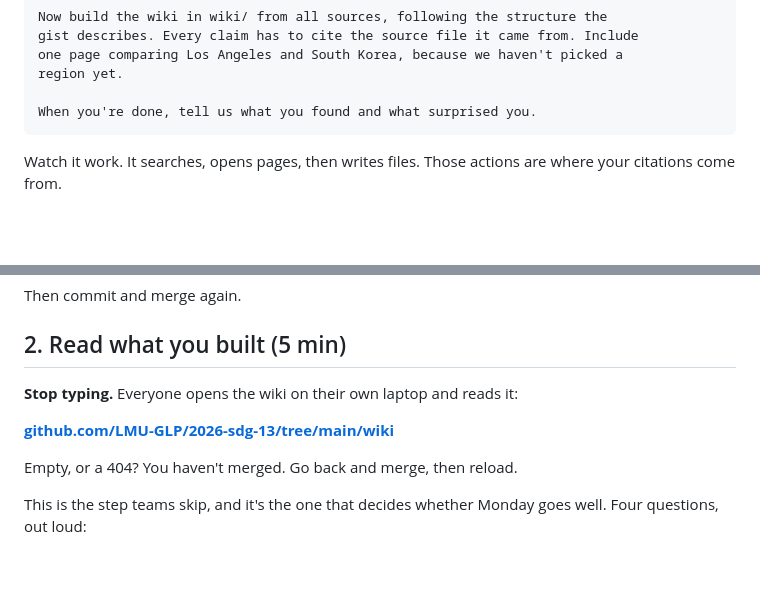
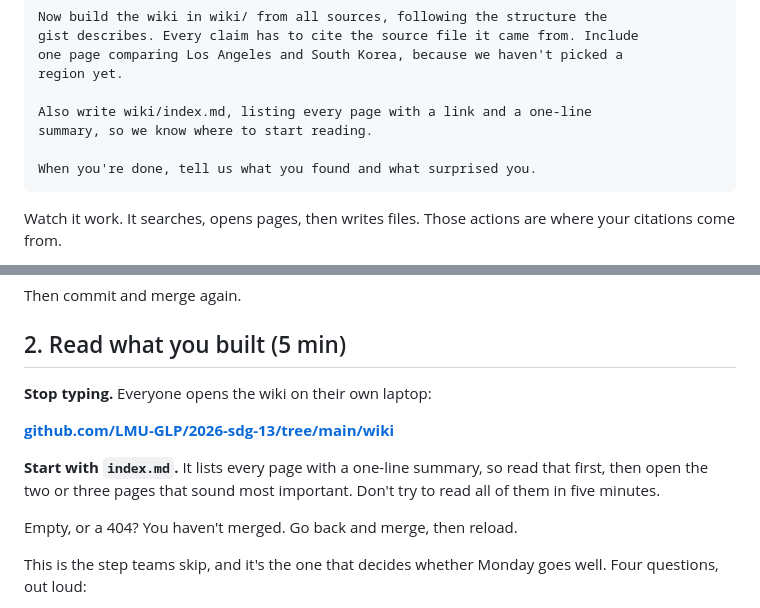
Before and after one commit to LMU-GLP/2026-sdg-13, a Markdown page: session-2.md, 2 parts joined by grey strips. Rendered like a GitHub page; blank space fills up the shorter version.

Commit message:
Add session-2.md: wiki, problem statement, solution, build, deploy

````diff
--- a/session-2.md
+++ b/session-2.md
@@ -88,6 +88,9 @@ gist describes. Every claim has to cite the source file it came from. Include
 one page comparing Los Angeles and South Korea, because we haven't picked a
 region yet.
 
+Also write wiki/index.md, listing every page with a link and a one-line
+summary, so we know where to start reading.
+
 When you're done, tell us what you found and what surprised you.
 ```
 
@@ -142,9 +145,13 @@ Then commit and merge again.
 
 ## 2. Read what you built (5 min)
 
-**Stop typing.** Everyone opens the wiki on their own laptop and reads it:
+**Stop typing.** Everyone opens the wiki on their own laptop:
 
 **[github.com/LMU-GLP/2026-sdg-13/tree/main/wiki](https://github.com/LMU-GLP/2026-sdg-13/tree/main/wiki)**
+
+**Start with `index.md`.** It lists every page with a one-line summary, so read
+that first, then open the two or three pages that sound most important. Don't
+try to read all of them in five minutes.
 
 Empty, or a 404? You haven't merged. Go back and merge, then reload.
 
````
